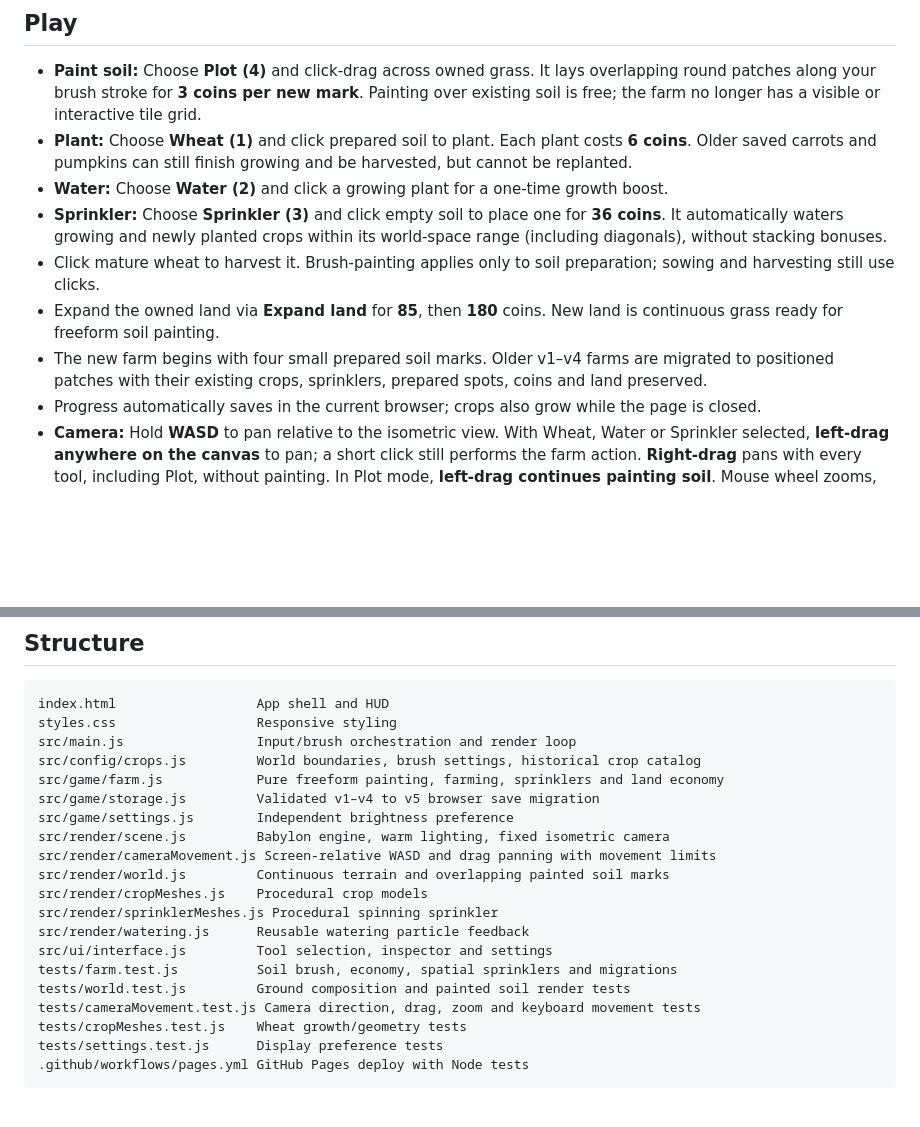
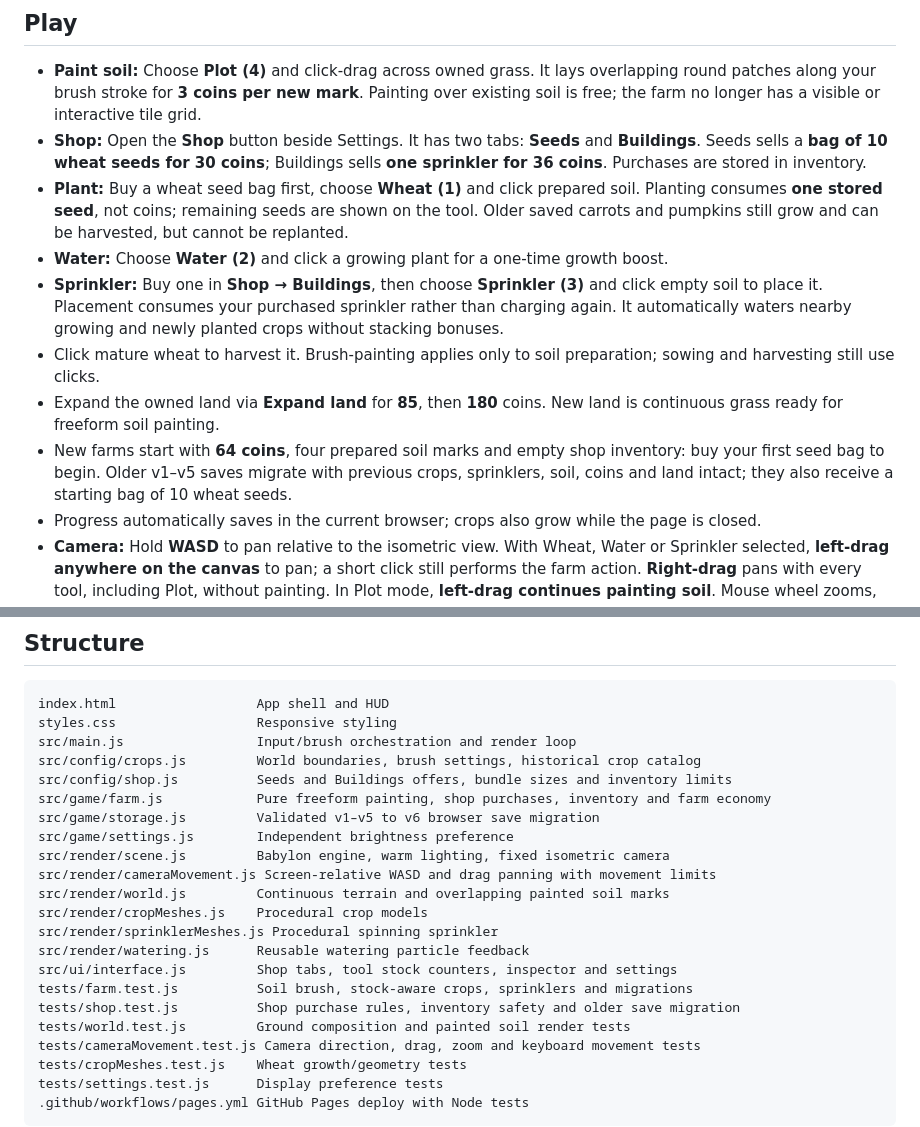
Before and after one commit to JonatanNorrby/farmy, a Markdown page: README.md, 2 parts joined by grey strips. GitHub-like rendering; blank space fills up the shorter version.

Commit message:
Document shop tabs, ten-seed bags, purchased sprinkler stock and v6 migration (#13)

```diff
--- a/README.md
+++ b/README.md
@@ -4,12 +4,13 @@ A cozy, isometric 3D farming prototype in Babylon.js and vanilla HTML/CSS/JS, de
 
 ## Play
 - **Paint soil:** Choose **Plot (4)** and click-drag across owned grass. It lays overlapping round patches along your brush stroke for **3 coins per new mark**. Painting over existing soil is free; the farm no longer has a visible or interactive tile grid.
-- **Plant:** Choose **Wheat (1)** and click prepared soil to plant. Each plant costs **6 coins**. Older saved carrots and pumpkins can still finish growing and be harvested, but cannot be replanted.
+- **Shop:** Open the **Shop** button beside Settings. It has two tabs: **Seeds** and **Buildings**. Seeds sells a **bag of 10 wheat seeds for 30 coins**; Buildings sells **one sprinkler for 36 coins**. Purchases are stored in inventory.
+- **Plant:** Buy a wheat seed bag first, choose **Wheat (1)** and click prepared soil. Planting consumes **one stored seed**, not coins; remaining seeds are shown on the tool. Older saved carrots and pumpkins still grow and can be harvested, but cannot be replanted.
 - **Water:** Choose **Water (2)** and click a growing plant for a one-time growth boost.
-- **Sprinkler:** Choose **Sprinkler (3)** and click empty soil to place one for **36 coins**. It automatically waters growing and newly planted crops within its world-space range (including diagonals), without stacking bonuses.
+- **Sprinkler:** Buy one in **Shop → Buildings**, then choose **Sprinkler (3)** and click empty soil to place it. Placement consumes your purchased sprinkler rather than charging again. It automatically waters nearby growing and newly planted crops without stacking bonuses.
 - Click mature wheat to harvest it. Brush-painting applies only to soil preparation; sowing and harvesting still use clicks.
 - Expand the owned land via **Expand land** for **85**, then **180** coins. New land is continuous grass ready for freeform soil painting.
-- The new farm begins with four small prepared soil marks. Older v1–v4 farms are migrated to positioned patches with their existing crops, sprinklers, prepared spots, coins and land preserved.
+- New farms start with **64 coins**, four prepared soil marks and empty shop inventory: buy your first seed bag to begin. Older v1–v5 saves migrate with previous crops, sprinklers, soil, coins and land intact; they also receive a starting bag of 10 wheat seeds.
 - Progress automatically saves in the current browser; crops also grow while the page is closed.
 - **Camera:** Hold **WASD** to pan relative to the isometric view. With Wheat, Water or Sprinkler selected, **left-drag anywhere on the canvas** to pan; a short click still performs the farm action. **Right-drag** pans with every tool, including Plot, without painting. In Plot mode, **left-drag continues painting soil**. Mouse wheel zooms, and panning respects the farm bounds.
 - **⚙ Settings** adjusts brightness from 50–150%, persisted separately from farm progress.
@@ -30,8 +31,9 @@ index.html                  App shell and HUD
 styles.css                  Responsive styling
 src/main.js                 Input/brush orchestration and render loop
 src/config/crops.js         World boundaries, brush settings, historical crop catalog
-src/game/farm.js            Pure freeform painting, farming, sprinklers and land economy
-src/game/storage.js         Validated v1–v4 to v5 browser save migration
+src/config/shop.js          Seeds and Buildings offers, bundle sizes and inventory limits
+src/game/farm.js            Pure freeform painting, shop purchases, inventory and farm economy
+src/game/storage.js         Validated v1–v5 to v6 browser save migration
 src/game/settings.js        Independent brightness preference
 src/render/scene.js         Babylon engine, warm lighting, fixed isometric camera
 src/render/cameraMovement.js Screen-relative WASD and drag panning with movement limits
@@ -39,8 +41,9 @@ src/render/world.js         Continuous terrain and overlapping painted soil mark
 src/render/cropMeshes.js    Procedural crop models
 src/render/sprinklerMeshes.js Procedural spinning sprinkler
 src/render/watering.js      Reusable watering particle feedback
-src/ui/interface.js         Tool selection, inspector and settings
-tests/farm.test.js          Soil brush, economy, spatial sprinklers and migrations
+src/ui/interface.js         Shop tabs, tool stock counters, inspector and settings
+tests/farm.test.js          Soil brush, stock-aware crops, sprinklers and migrations
+tests/shop.test.js          Shop purchase rules, inventory safety and older save migration
 tests/world.test.js         Ground composition and painted soil render tests
 tests/cameraMovement.test.js Camera direction, drag, zoom and keyboard movement tests
 tests/cropMeshes.test.js    Wheat growth/geometry tests
```
